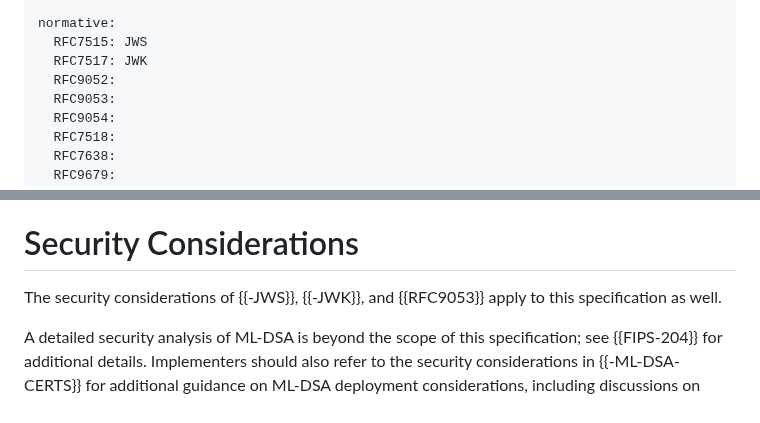
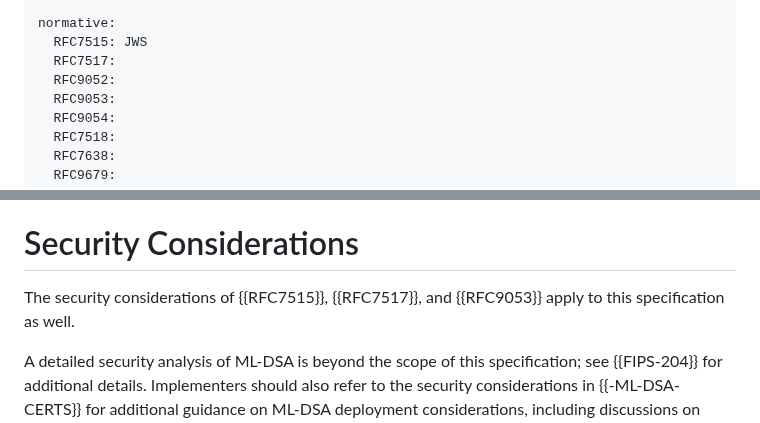
Before and after one commit to cose-wg/draft-ietf-cose-dilithium, a Markdown page: draft-ietf-cose-dilithium.md, 2 parts joined by grey strips. Rendered like a GitHub page.

Commit message:
Fix references

```diff
--- a/draft-ietf-cose-dilithium.md
+++ b/draft-ietf-cose-dilithium.md
@@ -51,7 +51,7 @@ contributor:
 
 normative:
   RFC7515: JWS
-  RFC7517: JWK
+  RFC7517:
   RFC9052:
   RFC9053:
   RFC9054:
@@ -248,7 +248,7 @@ See the `kid` values in the JSON Web Key and COSE Key examples in the appendix f
 
 # Security Considerations
 
-The security considerations of {{-JWS}}, {{-JWK}}, and {{RFC9053}} apply to this specification as well.
+The security considerations of {{RFC7515}}, {{RFC7517}}, and {{RFC9053}} apply to this specification as well.
 
 A detailed security analysis of ML-DSA is beyond the scope of this specification; see {{FIPS-204}} for additional details.
 Implementers should also refer to the security considerations in {{-ML-DSA-CERTS}} for additional guidance on ML-DSA deployment considerations, including discussions on randomized versus deterministic signing approaches.
```
